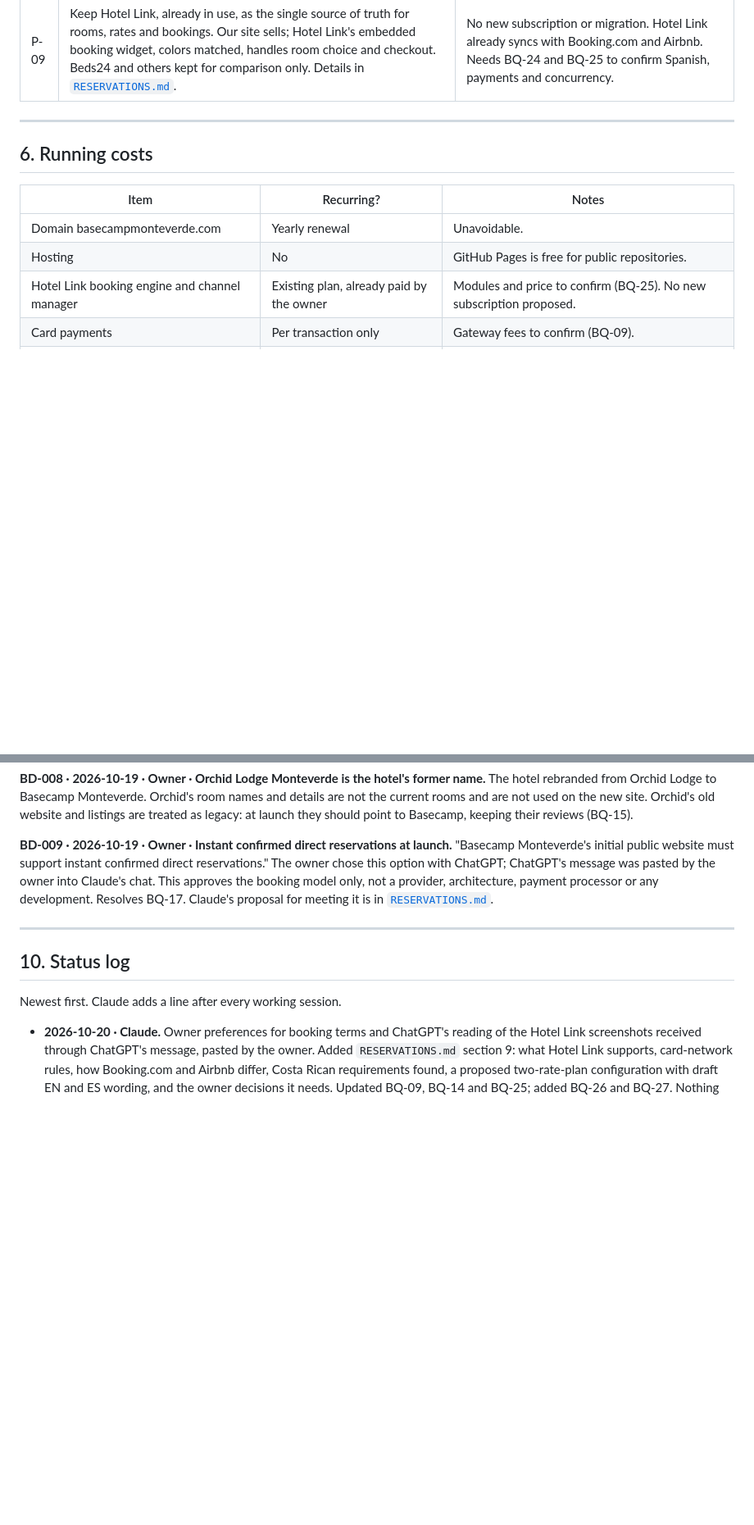
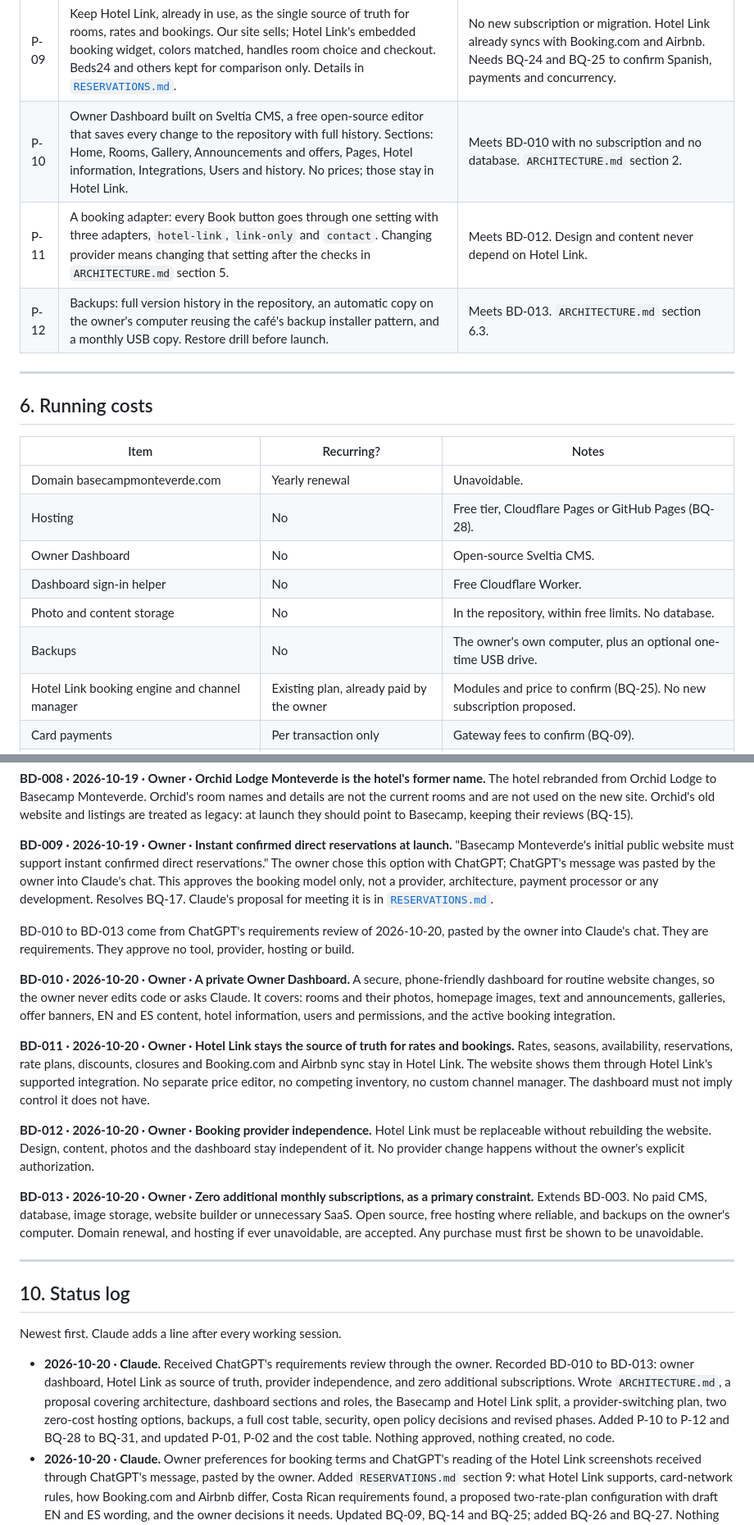
Before and after one commit to jeanpaulcocaleca-create/Claude-repository, a Markdown page: basecamp/CODEX.md, 2 parts joined by grey strips. Shown at 82% size. GitHub-like rendering; blank space fills up the shorter version.

```diff
--- a/basecamp/CODEX.md
+++ b/basecamp/CODEX.md
@@ -195,6 +196,9 @@ These are Claude's proposals. Each needs the owner's OK, after ChatGPT's review.
 | P-07 | WhatsApp confirmations through Meta's Cloud API directly. | Billed per message, no monthly plan. |
 | P-08 | Card payments through a Costa Rican gateway, plus SINPE Móvil as a guided transfer. | Which gateway depends on the owner's bank (BQ-09). Options compared in `RESERVATIONS.md` section 5. |
 | P-09 | Keep Hotel Link, already in use, as the single source of truth for rooms, rates and bookings. Our site sells; Hotel Link's embedded booking widget, colors matched, handles room choice and checkout. Beds24 and others kept for comparison only. Details in [`RESERVATIONS.md`](RESERVATIONS.md). | No new subscription or migration. Hotel Link already syncs with Booking.com and Airbnb. Needs BQ-24 and BQ-25 to confirm Spanish, payments and concurrency. |
+| P-10 | Owner Dashboard built on Sveltia CMS, a free open-source editor that saves every change to the repository with full history. Sections: Home, Rooms, Gallery, Announcements and offers, Pages, Hotel information, Integrations, Users and history. No prices; those stay in Hotel Link. | Meets BD-010 with no subscription and no database. `ARCHITECTURE.md` section 2. |
+| P-11 | A booking adapter: every Book button goes through one setting with three adapters, `hotel-link`, `link-only` and `contact`. Changing provider means changing that setting after the checks in `ARCHITECTURE.md` section 5. | Meets BD-012. Design and content never depend on Hotel Link. |
+| P-12 | Backups: full version history in the repository, an automatic copy on the owner's computer reusing the café's backup installer pattern, and a monthly USB copy. Restore drill before launch. | Meets BD-013. `ARCHITECTURE.md` section 6.3. |
 
 ---
 
@@ -203,7 +207,11 @@ These are Claude's proposals. Each needs the owner's OK, after ChatGPT's review.
 | Item | Recurring? | Notes |
 |---|---|---|
 | Domain basecampmonteverde.com | Yearly renewal | Unavoidable. |
-| Hosting | No | GitHub Pages is free for public repositories. |
+| Hosting | No | Free tier, Cloudflare Pages or GitHub Pages (BQ-28). |
+| Owner Dashboard | No | Open-source Sveltia CMS. |
+| Dashboard sign-in helper | No | Free Cloudflare Worker. |
+| Photo and content storage | No | In the repository, within free limits. No database. |
+| Backups | No | The owner's own computer, plus an optional one-time USB drive. |
 | Hotel Link booking engine and channel manager | Existing plan, already paid by the owner | Modules and price to confirm (BQ-25). No new subscription proposed. |
 | Card payments | Per transaction only | Gateway fees to confirm (BQ-09). |
 | WhatsApp messages | Per message only | Service replies inside an open conversation window are free. |
@@ -290,12 +304,27 @@ The hotel rebranded from Orchid Lodge to Basecamp Monteverde. Orchid's room name
 **BD-009 · 2026-10-19 · Owner · Instant confirmed direct reservations at launch.**
 "Basecamp Monteverde's initial public website must support instant confirmed direct reservations." The owner chose this option with ChatGPT; ChatGPT's message was pasted by the owner into Claude's chat. This approves the booking model only, not a provider, architecture, payment processor or any development. Resolves BQ-17. Claude's proposal for meeting it is in [`RESERVATIONS.md`](RESERVATIONS.md).
 
+BD-010 to BD-013 come from ChatGPT's requirements review of 2026-10-20, pasted by the owner into Claude's chat. They are requirements. They approve no tool, provider, hosting or build.
+
+**BD-010 · 2026-10-20 · Owner · A private Owner Dashboard.**
+A secure, phone-friendly dashboard for routine website changes, so the owner never edits code or asks Claude. It covers: rooms and their photos, homepage images, text and announcements, galleries, offer banners, EN and ES content, hotel information, users and permissions, and the active booking integration.
+
+**BD-011 · 2026-10-20 · Owner · Hotel Link stays the source of truth for rates and bookings.**
+Rates, seasons, availability, reservations, rate plans, discounts, closures and Booking.com and Airbnb sync stay in Hotel Link. The website shows them through Hotel Link's supported integration. No separate price editor, no competing inventory, no custom channel manager. The dashboard must not imply control it does not have.
+
+**BD-012 · 2026-10-20 · Owner · Booking provider independence.**
+Hotel Link must be replaceable without rebuilding the website. Design, content, photos and the dashboard stay independent of it. No provider change happens without the owner's explicit authorization.
+
+**BD-013 · 2026-10-20 · Owner · Zero additional monthly subscriptions, as a primary constraint.**
+Extends BD-003. No paid CMS, database, image storage, website builder or unnecessary SaaS. Open source, free hosting where reliable, and backups on the owner's computer. Domain renewal, and hosting if ever unavoidable, are accepted. Any purchase must first be shown to be unavoidable.
+
 ---
 
 ## 10. Status log
 
 Newest first. Claude adds a line after every working session.
 
+- **2026-10-20 · Claude.** Received ChatGPT's requirements review through the owner. Recorded BD-010 to BD-013: owner dashboard, Hotel Link as source of truth, provider independence, and zero additional subscriptions. Wrote `ARCHITECTURE.md`, a proposal covering architecture, dashboard sections and roles, the Basecamp and Hotel Link split, a provider-switching plan, two zero-cost hosting options, backups, a full cost table, security, open policy decisions and revised phases. Added P-10 to P-12 and BQ-28 to BQ-31, and updated P-01, P-02 and the cost table. Nothing approved, nothing created, no code.
 - **2026-10-20 · Claude.** Owner preferences for booking terms and ChatGPT's reading of the Hotel Link screenshots received through ChatGPT's message, pasted by the owner. Added `RESERVATIONS.md` section 9: what Hotel Link supports, card-network rules, how Booking.com and Airbnb differ, Costa Rican requirements found, a proposed two-rate-plan configuration with draft EN and ES wording, and the owner decisions it needs. Updated BQ-09, BQ-14 and BQ-25; added BQ-26 and BQ-27. Nothing approved, no Hotel Link setting changed, no code.
 - **2026-10-19 · Claude.** Owner confirmed, through ChatGPT's message pasted into Claude's chat, that Basecamp already uses Hotel Link and that it is connected to Booking.com and Airbnb. Rewrote `RESERVATIONS.md` around keeping Hotel Link, with Beds24 and others as comparison only, and labelled every finding as owner, vendor documentation, vendor claim, inferred or unknown. Updated BQ-08, BQ-16, BQ-23, BQ-24, P-06, P-09 and the cost table, and added BQ-25. No approval inferred. No code.
 - **2026-10-19 · Claude.** Recorded BD-009, instant confirmed direct reservations, as relayed by ChatGPT and pasted by the owner. Wrote `RESERVATIONS.md`, a proposal comparing five approaches and recommending one low-cost certified channel manager. Added BQ-23 on a possible subscription exception and BQ-24 on vendor quotes. Marked P-03, P-04 and P-05 as replaced. No code.
```
Also changed, not shown: other parts of basecamp/CODEX.md (+9 -2 lines), basecamp/ARCHITECTURE.md (added, +269 -0 lines).
